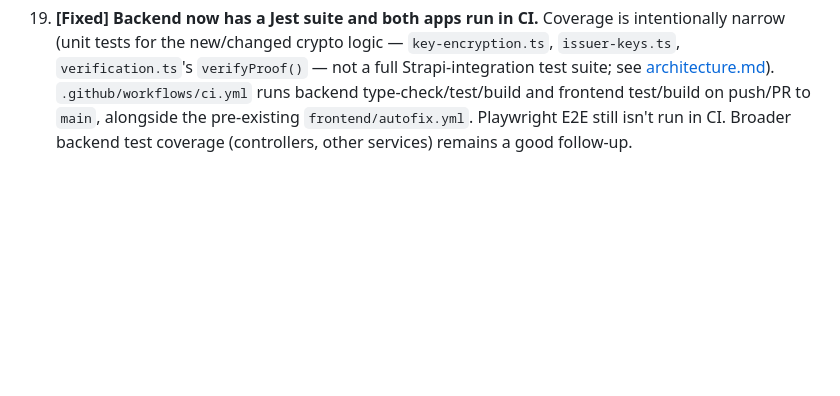
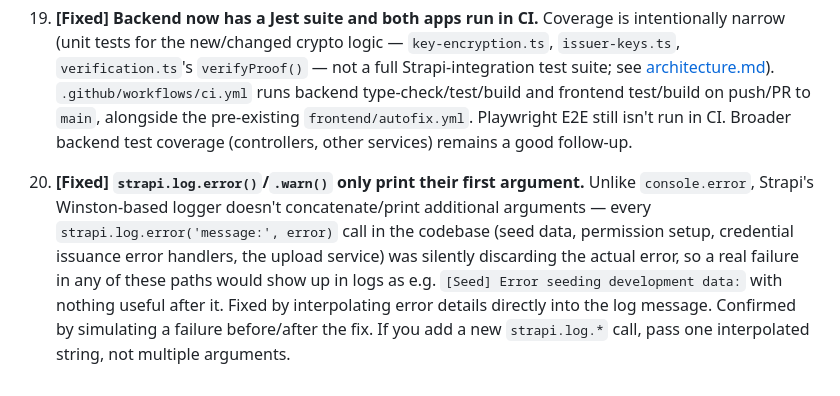
Before and after one commit to Schroedinger-Hat/certo, a Markdown page: docs/known-issues-and-dev-notes.md, the part around the change. GitHub-like rendering; blank space fills up the shorter version.

Commit message:
docs: record the strapi.log multi-arg logging fix

```diff
--- a/docs/known-issues-and-dev-notes.md
+++ b/docs/known-issues-and-dev-notes.md
@@ -213,3 +213,16 @@ several of them are the kind of thing that tends to silently regress.
     `frontend/autofix.yml`. Playwright E2E still isn't run in CI. Broader
     backend test coverage (controllers, other services) remains a good
     follow-up.
+
+20. **[Fixed] `strapi.log.error()`/`.warn()` only print their first
+    argument.** Unlike `console.error`, Strapi's Winston-based logger
+    doesn't concatenate/print additional arguments — every
+    `strapi.log.error('message:', error)` call in the codebase (seed data,
+    permission setup, credential issuance error handlers, the upload
+    service) was silently discarding the actual error, so a real failure
+    in any of these paths would show up in logs as e.g.
+    `[Seed] Error seeding development data:` with nothing useful after it.
+    Fixed by interpolating error details directly into the log message.
+    Confirmed by simulating a failure before/after the fix. If you add a
+    new `strapi.log.*` call, pass one interpolated string, not multiple
+    arguments.
```
